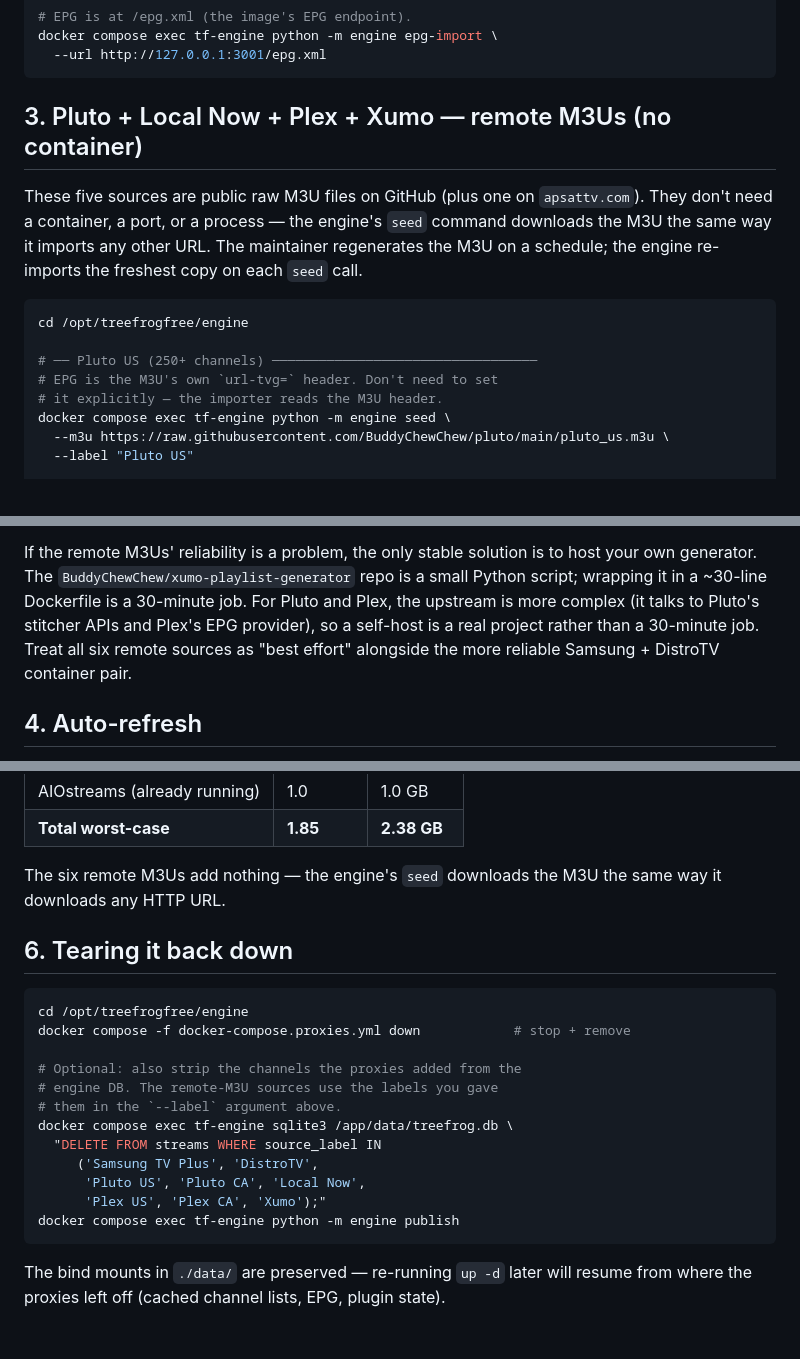
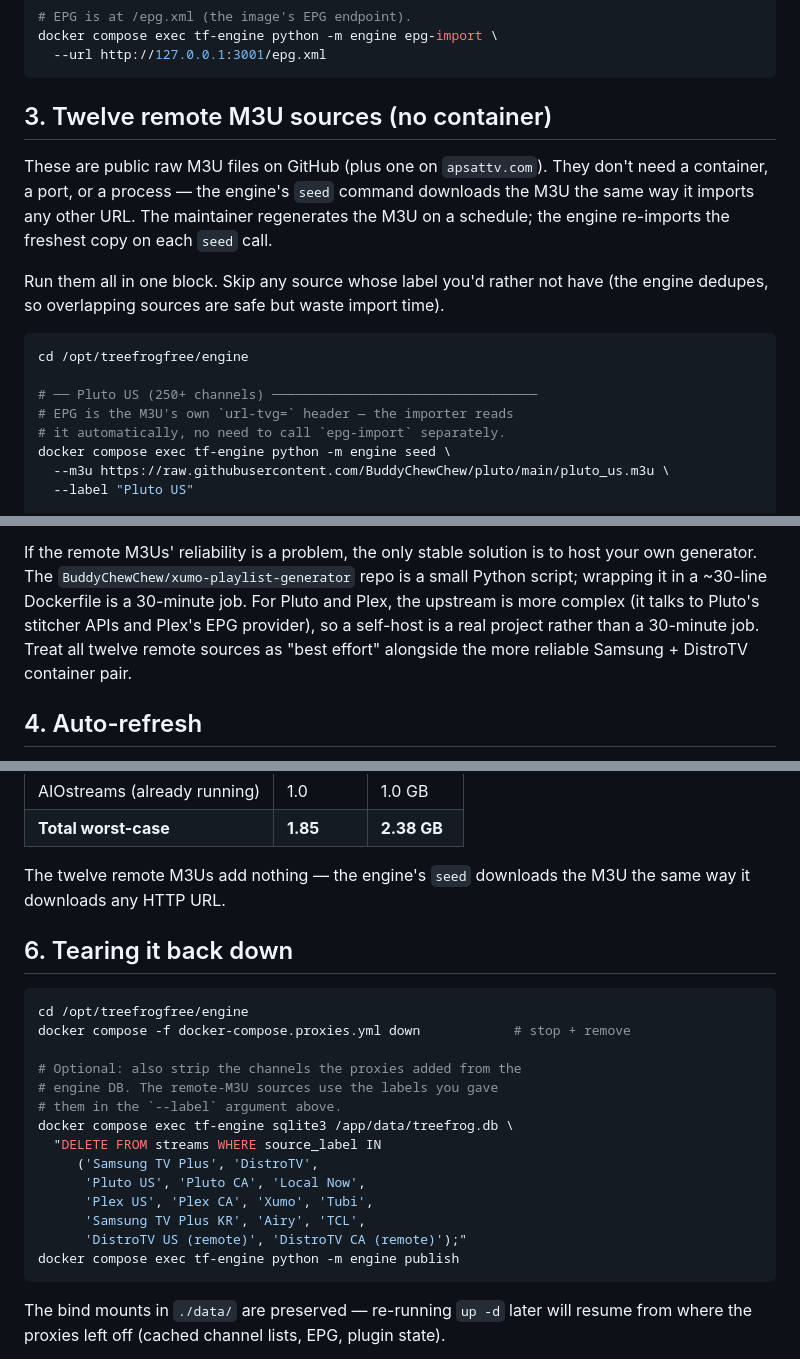
Before and after one commit to michaelrobgrove/treefrogfree, a Markdown page: docs/proxy-stack.md, 3 parts joined by grey strips. Rendered like a GitHub page; blank space fills up the shorter version.

````diff
--- a/docs/proxy-stack.md
+++ b/docs/proxy-stack.md
@@ -124,21 +137,25 @@ docker compose exec tf-engine python -m engine epg-import \
   --url http://127.0.0.1:3001/epg.xml
 ```
 
-## 3. Pluto + Local Now + Plex + Xumo — remote M3Us (no container)
+## 3. Twelve remote M3U sources (no container)
 
-These five sources are public raw M3U files on GitHub (plus one
-on `apsattv.com`). They don't need a container, a port, or a
-process — the engine's `seed` command downloads the M3U the same
-way it imports any other URL. The maintainer regenerates the M3U
-on a schedule; the engine re-imports the freshest copy on each
-`seed` call.
+These are public raw M3U files on GitHub (plus one on
+`apsattv.com`). They don't need a container, a port, or a process
+— the engine's `seed` command downloads the M3U the same way it
+imports any other URL. The maintainer regenerates the M3U on a
+schedule; the engine re-imports the freshest copy on each `seed`
+call.
+
+Run them all in one block. Skip any source whose label you'd
+rather not have (the engine dedupes, so overlapping sources are
+safe but waste import time).
 
 ```bash
 cd /opt/treefrogfree/engine
 
 # ── Pluto US (250+ channels) ──────────────────────────────────
-# EPG is the M3U's own `url-tvg=` header. Don't need to set
-# it explicitly — the importer reads the M3U header.
+# EPG is the M3U's own `url-tvg=` header — the importer reads
+# it automatically, no need to call `epg-import` separately.
 docker compose exec tf-engine python -m engine seed \
   --m3u https://raw.githubusercontent.com/BuddyChewChew/pluto/main/pluto_us.m3u \
   --label "Pluto US"
@@ -198,10 +275,10 @@ solution is to host your own generator. The
 `BuddyChewChew/xumo-playlist-generator` repo is a small Python
 script; wrapping it in a ~30-line Dockerfile is a 30-minute job.
 For Pluto and Plex, the upstream is more complex (it talks to
-Pluto's stitcher APIs and Plex's EPG provider), so a self-host is
-a real project rather than a 30-minute job. Treat all six remote
-sources as "best effort" alongside the more reliable Samsung +
-DistroTV container pair.
+Pluto's stitcher APIs and Plex's EPG provider), so a self-host
+is a real project rather than a 30-minute job. Treat all twelve
+remote sources as "best effort" alongside the more reliable
+Samsung + DistroTV container pair.
 
 ## 4. Auto-refresh
 
@@ -241,8 +318,8 @@ VPS:
 | AIOstreams (already running) | 1.0 | 1.0 GB |
 | **Total worst-case** | **1.85** | **2.38 GB** |
 
-The six remote M3Us add nothing — the engine's `seed` downloads
-the M3U the same way it downloads any HTTP URL.
+The twelve remote M3Us add nothing — the engine's `seed`
+downloads the M3U the same way it downloads any HTTP URL.
 
 ## 6. Tearing it back down
 
@@ -257,7 +334,9 @@ docker compose exec tf-engine sqlite3 /app/data/treefrog.db \
   "DELETE FROM streams WHERE source_label IN
      ('Samsung TV Plus', 'DistroTV',
       'Pluto US', 'Pluto CA', 'Local Now',
-      'Plex US', 'Plex CA', 'Xumo');"
+      'Plex US', 'Plex CA', 'Xumo', 'Tubi',
+      'Samsung TV Plus KR', 'Airy', 'TCL',
+      'DistroTV US (remote)', 'DistroTV CA (remote)');"
 docker compose exec tf-engine python -m engine publish
 ```
 
````
Also changed, not shown: other parts of docs/proxy-stack.md (+95 -22 lines).
